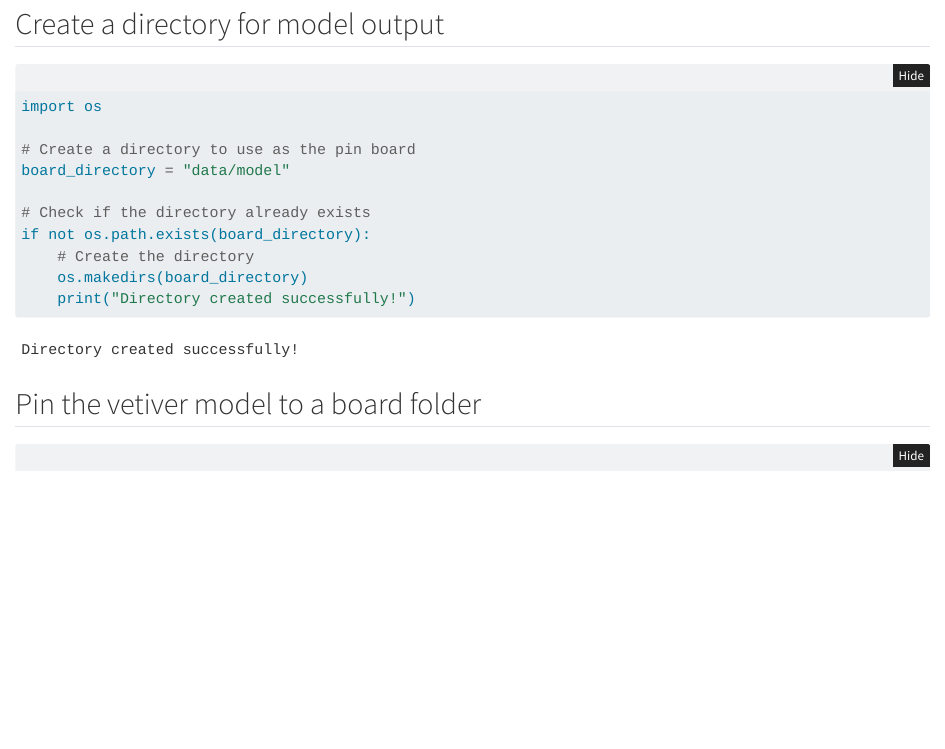
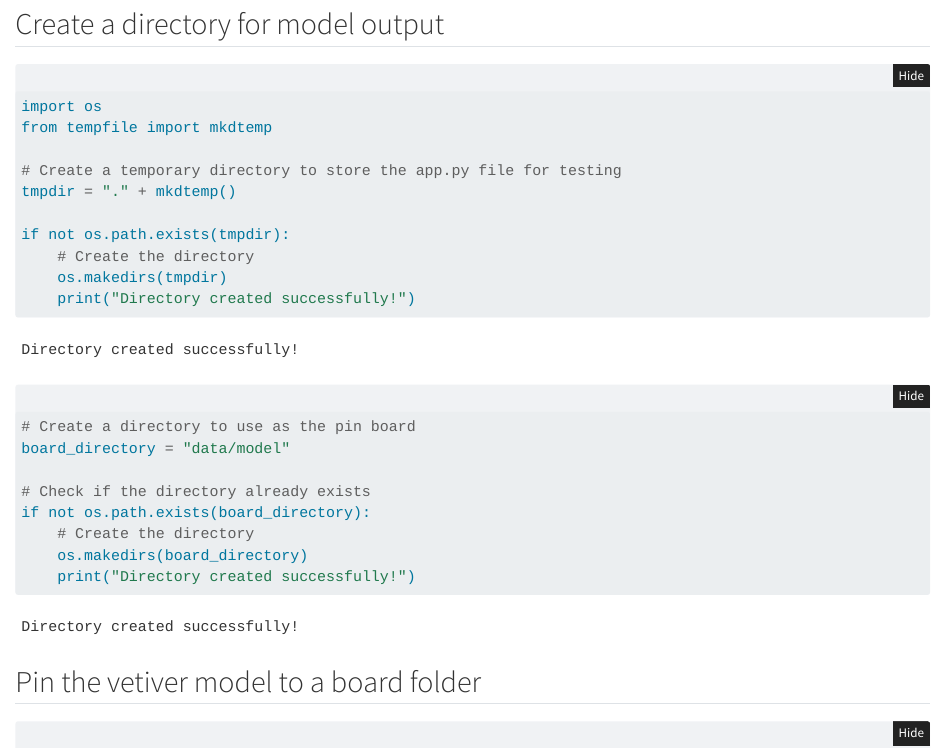
Before and after one commit to BinxiePeterson/test-devops, a Quarto document (model.qmd): the page in a window 1100 px wide, from 1360 px down. Rendered offline with R 4.5, knitr and Pandoc in place of Quarto, with nearby package versions; folded parts are opened; some code elsewhere in the file could not run offline.

````diff
--- a/model.qmd
+++ b/model.qmd
@@ -58,6 +58,15 @@
 
 ```{python}
 import os
+from tempfile import mkdtemp
+
+# Create a temporary directory to store the app.py file for testing
+tmpdir = "." + mkdtemp()
+
+if not os.path.exists(tmpdir):
+    # Create the directory
+    os.makedirs(tmpdir)
+    print("Directory created successfully!")
 
 # Create a directory to use as the pin board
 board_directory = "data/model"
````
Also changed, not shown: model.qmd (4 more changed lines).
